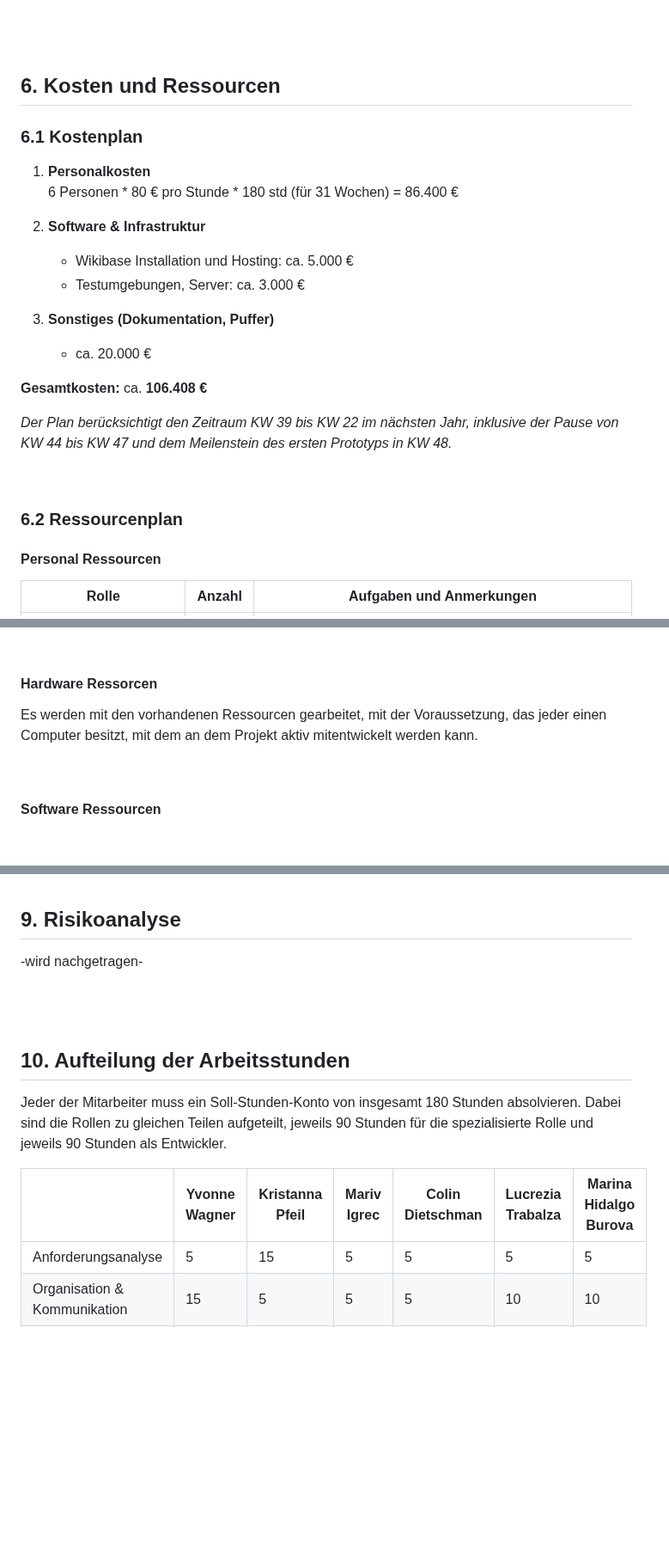
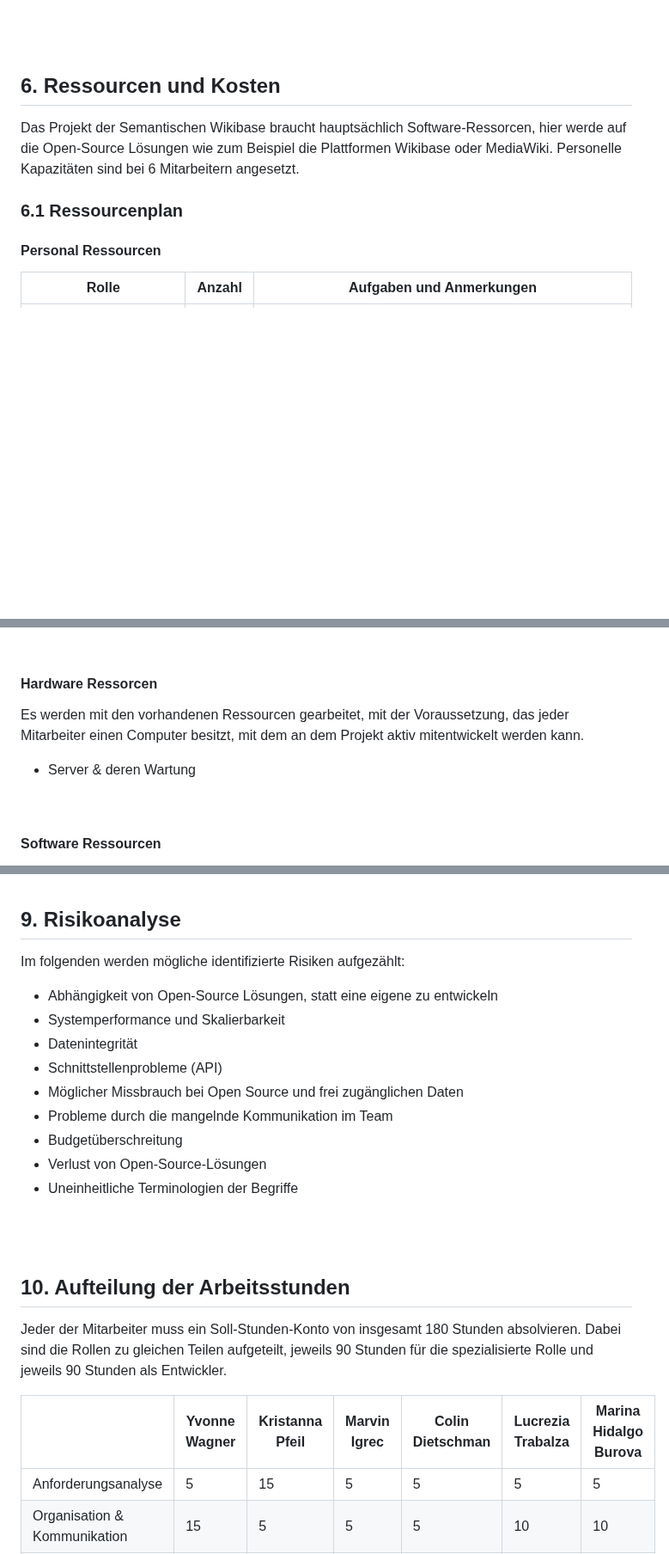
Before and after one commit to DHBW-TINF24F/Team4-Semantic-Wikibase, a Markdown page: Dokumentationen/BC.md, 3 parts joined by grey strips. Shown at 86% size. Drawn GitHub-style; blank space fills up the shorter version.

```diff
--- a/Dokumentationen/BC.md
+++ b/Dokumentationen/BC.md
@@ -112,31 +123,11 @@ Bei Nutzung durch mehrere Unternehmen und Förderprojekten ist der ROI (Return o
 
 <br><br>
 
-## 6. Kosten und Ressourcen
+## 6. Ressourcen und Kosten
 
-### 6.1 Kostenplan
+Das Projekt der Semantischen Wikibase braucht hauptsächlich Software-Ressorcen, hier werde auf die Open-Source Lösungen wie zum Beispiel die Plattformen Wikibase oder MediaWiki. Personelle Kapazitäten sind bei 6 Mitarbeitern angesetzt.
 
-
-1. **Personalkosten**
-   6 Personen * 80 € pro Stunde * 180 std (für 31 Wochen) = 86.400 €
-
-2. **Software & Infrastruktur**
-   - Wikibase Installation und Hosting: ca. 5.000 €
-   - Testumgebungen, Server: ca. 3.000 €
-
-3. **Sonstiges (Dokumentation, Puffer)**
-   - ca. 20.000 €
-
-**Gesamtkosten:** ca. **106.408 €**
-
-
-
-*Der Plan berücksichtigt den Zeitraum KW 39 bis KW 22 im nächsten Jahr, inklusive der Pause von KW 44 bis KW 47 und dem Meilenstein des ersten Prototyps in KW 48.*
-
-
-<br>
-
-### 6.2 Ressourcenplan
+### 6.1 Ressourcenplan
 
 #### Personal Ressourcen
 
@@ -155,7 +146,9 @@ Bei Nutzung durch mehrere Unternehmen und Förderprojekten ist der ROI (Return o
 
 #### Hardware Ressorcen
 
-Es werden mit den vorhandenen Ressourcen gearbeitet, mit der Voraussetzung, das jeder einen Computer besitzt, mit dem an dem Projekt aktiv mitentwickelt werden kann.
+Es werden mit den vorhandenen Ressourcen gearbeitet, mit der Voraussetzung, das jeder Mitarbeiter einen Computer besitzt, mit dem an dem Projekt aktiv mitentwickelt werden kann.
+
+* Server & deren Wartung
 
 <br>
 
@@ -201,7 +223,17 @@ Es wird ausschließlich mit Open Source Software gearbeitet.
 
 ## 9. Risikoanalyse
 
--wird nachgetragen-
+Im folgenden werden mögliche identifizierte Risiken aufgezählt:
+
+* Abhängigkeit von Open-Source Lösungen, statt eine eigene zu entwickeln
+* Systemperformance und Skalierbarkeit
+* Datenintegrität
+* Schnittstellenprobleme (API)
+* Möglicher Missbrauch bei Open Source und frei zugänglichen Daten
+* Probleme durch die mangelnde Kommunikation im Team
+* Budgetüberschreitung
+* Verlust von Open-Source-Lösungen
+* Uneinheitliche Terminologien der Begriffe
 
 <br><br>
 
@@ -209,7 +241,7 @@ Es wird ausschließlich mit Open Source Software gearbeitet.
 
 Jeder der Mitarbeiter muss ein Soll-Stunden-Konto von insgesamt 180 Stunden absolvieren. Dabei sind die Rollen zu gleichen Teilen aufgeteilt, jeweils 90 Stunden für die spezialisierte Rolle und jeweils 90 Stunden als Entwickler.
 
-||Yvonne Wagner|Kristanna Pfeil|Mariv Igrec|Colin Dietschman|Lucrezia Trabalza|Marina Hidalgo Burova|
+||Yvonne Wagner|Kristanna Pfeil|Marvin Igrec|Colin Dietschman|Lucrezia Trabalza|Marina Hidalgo Burova|
 |-|-|-|-|-|-|-|
 |Anforderungsanalyse|5|15|5|5|5|5|
 |Organisation & Kommunikation|15|5|5|5|10|10|
```
Also changed, not shown: other parts of Dokumentationen/BC.md (+65 -25 lines).
